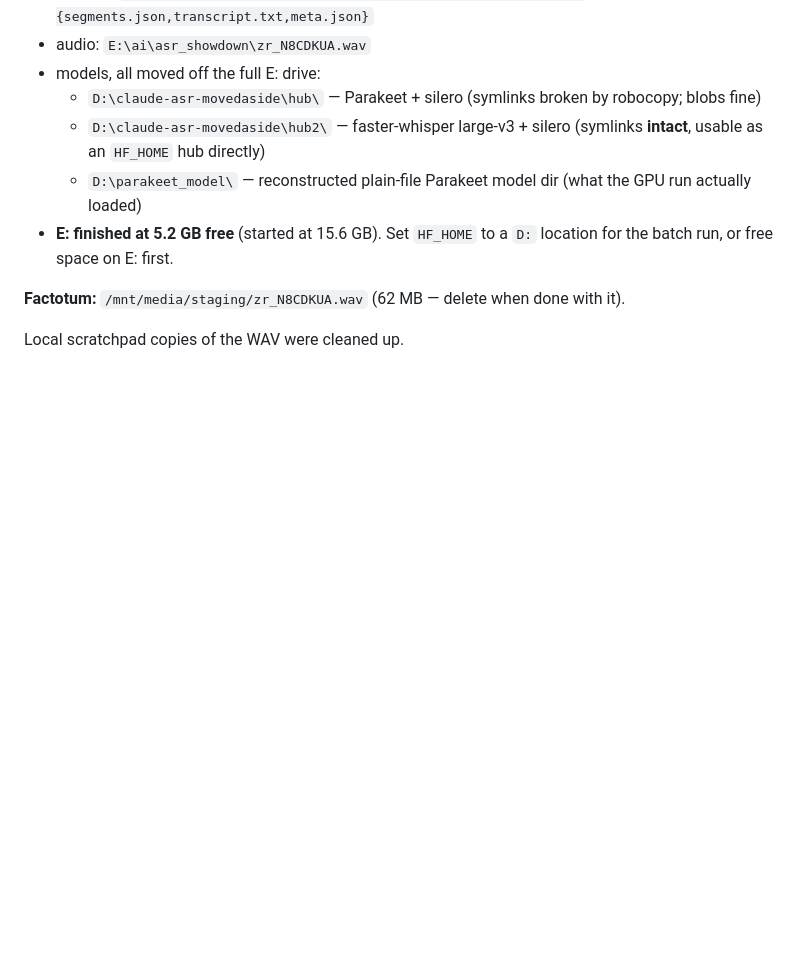
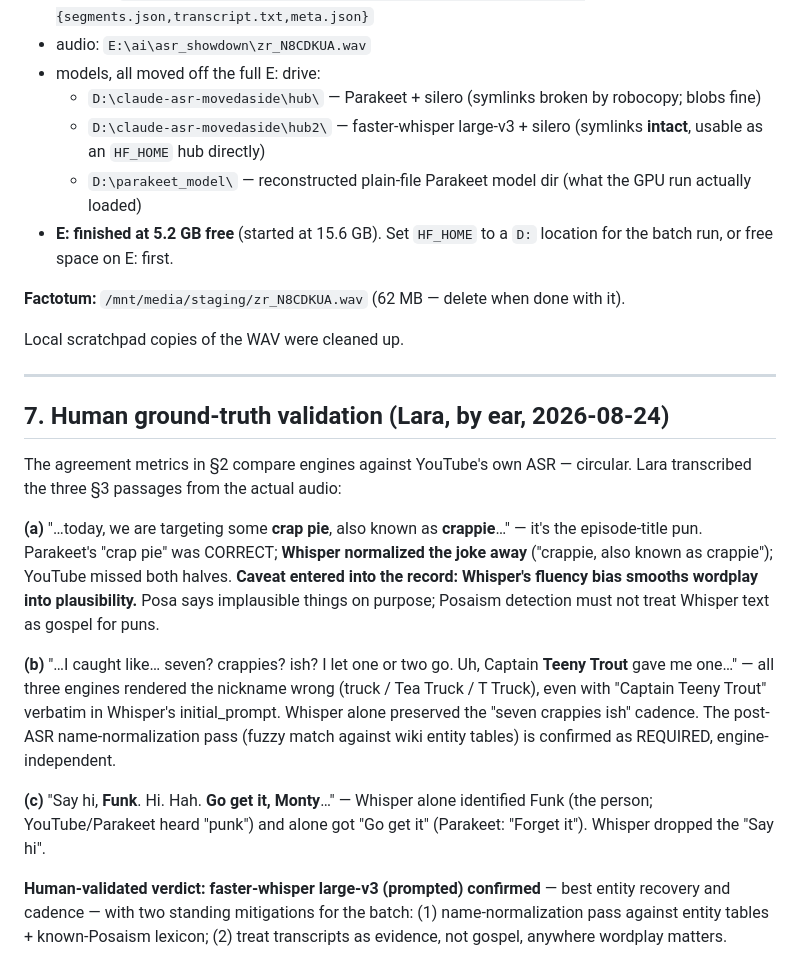
Before and after one commit to BlueKittyMeow/posa-wiki, a Markdown page: docs/research/ASR_SHOWDOWN.md, the part around the change. Drawn GitHub-style; blank space fills up the shorter version.

Commit message:
ASR showdown: add Lara's ground-truth validation (crap-pie pun finding; Whisper confirmed with mitigations)

```diff
--- a/docs/research/ASR_SHOWDOWN.md
+++ b/docs/research/ASR_SHOWDOWN.md
@@ -261,3 +261,33 @@ phrase-level damage in exactly the content this wiki cares about (dialogue with
 **Factotum:** `/mnt/media/staging/zr_N8CDKUA.wav` (62 MB — delete when done with it).
 
 Local scratchpad copies of the WAV were cleaned up.
+
+---
+
+## 7. Human ground-truth validation (Lara, by ear, 2026-08-24)
+
+The agreement metrics in §2 compare engines against YouTube's own ASR — circular.
+Lara transcribed the three §3 passages from the actual audio:
+
+**(a)** "…today, we are targeting some **crap pie**, also known as **crappie**…"
+— it's the episode-title pun. Parakeet's "crap pie" was CORRECT; **Whisper
+normalized the joke away** ("crappie, also known as crappie"); YouTube missed
+both halves. **Caveat entered into the record: Whisper's fluency bias smooths
+wordplay into plausibility.** Posa says implausible things on purpose;
+Posaism detection must not treat Whisper text as gospel for puns.
+
+**(b)** "…I caught like… seven? crappies? ish? I let one or two go. Uh, Captain
+**Teeny Trout** gave me one…" — all three engines rendered the nickname wrong
+(truck / Tea Truck / T Truck), even with "Captain Teeny Trout" verbatim in
+Whisper's initial_prompt. Whisper alone preserved the "seven crappies ish"
+cadence. The post-ASR name-normalization pass (fuzzy match against wiki entity
+tables) is confirmed as REQUIRED, engine-independent.
+
+**(c)** "Say hi, **Funk**. Hi. Hah. **Go get it, Monty**…" — Whisper alone
+identified Funk (the person; YouTube/Parakeet heard "punk") and alone got
+"Go get it" (Parakeet: "Forget it"). Whisper dropped the "Say hi".
+
+**Human-validated verdict: faster-whisper large-v3 (prompted) confirmed** —
+best entity recovery and cadence — with two standing mitigations for the batch:
+(1) name-normalization pass against entity tables + known-Posaism lexicon;
+(2) treat transcripts as evidence, not gospel, anywhere wordplay matters.
```
